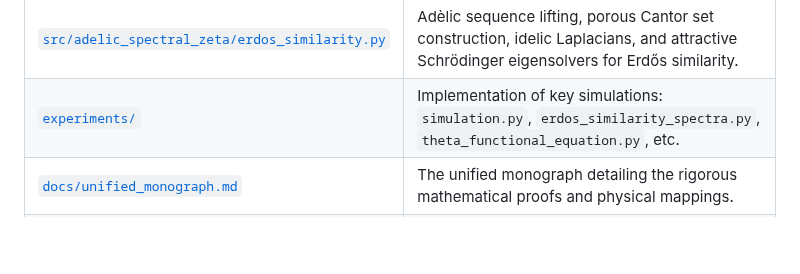
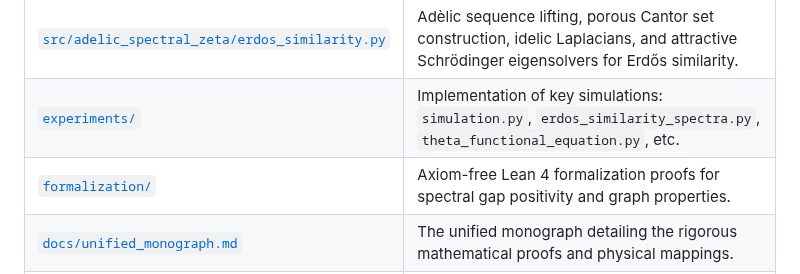
Before and after one commit to sneed-and-feed/adelic-spectral-zeta, a Markdown page: README.md, the part around the change. Rendered like a GitHub page; blank space fills up the shorter version.

Commit message:
Add formalization directory to README.md

```diff
--- a/README.md
+++ b/README.md
@@ -100,6 +100,7 @@ We deploy the Adèlic Spectral Framework to construct a formal spectral reductio
 | [`src/adelic_spectral_zeta/quantum.py`](file:///c:/Users/x/.gemini/antigravity/scratch/adelic_spectral_zeta/src/adelic_spectral_zeta/quantum.py) | Many-body Fock basis builder, interacting fermion Hamiltonians (Coulomb repulsion), and bipartite entanglement entropy calculators. |
 | [`src/adelic_spectral_zeta/erdos_similarity.py`](file:///c:/Users/x/.gemini/antigravity/scratch/adelic_spectral_zeta/src/adelic_spectral_zeta/erdos_similarity.py) | Adèlic sequence lifting, porous Cantor set construction, idelic Laplacians, and attractive Schrödinger eigensolvers for Erdős similarity. |
 | [`experiments/`](file:///c:/Users/x/.gemini/antigravity/scratch/adelic_spectral_zeta/experiments) | Implementation of key simulations: `simulation.py`, `erdos_similarity_spectra.py`, `theta_functional_equation.py`, etc. |
+| [`formalization/`](file:///c:/Users/x/.gemini/antigravity/scratch/adelic_spectral_zeta/formalization) | Axiom-free Lean 4 formalization proofs for spectral gap positivity and graph properties. |
 | [`docs/unified_monograph.md`](file:///c:/Users/x/.gemini/antigravity/scratch/adelic_spectral_zeta/docs/unified_monograph.md) | The unified monograph detailing the rigorous mathematical proofs and physical mappings. |
 | [`docs/collatz_gauge_geometry.md`](file:///c:/Users/x/.gemini/antigravity/scratch/adelic_spectral_zeta/docs/collatz_gauge_geometry.md) | Formal mathematical framework representing the Collatz map as a gauge-covariant connection on the 2-adic tree. |
 | [`docs/commutator_rank_kernel_note.md`](file:///c:/Users/x/.gemini/antigravity/scratch/adelic_spectral_zeta/docs/commutator_rank_kernel_note.md) | Technical note resolving the exact commutator rank, kernel dimension, covering graph, and spectral recursion. |
```
